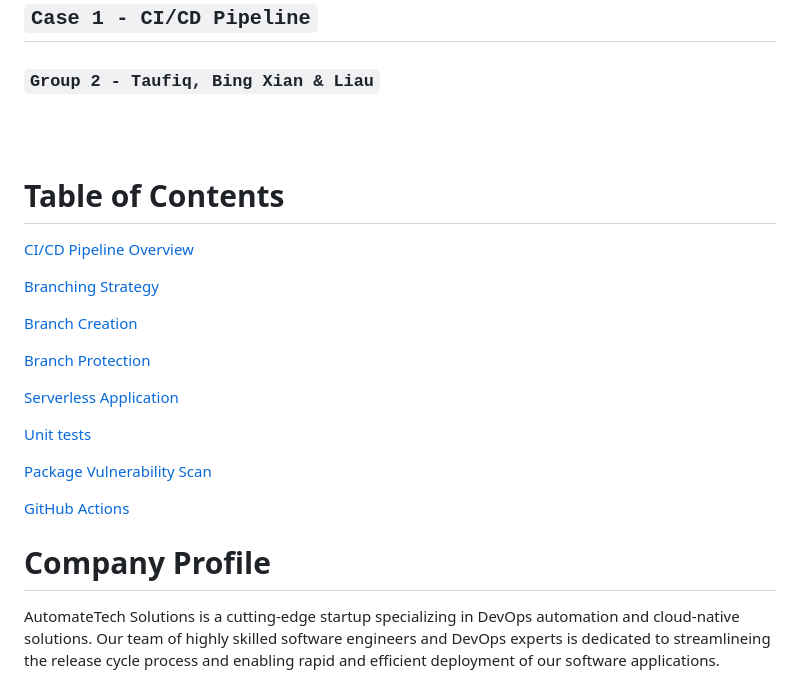
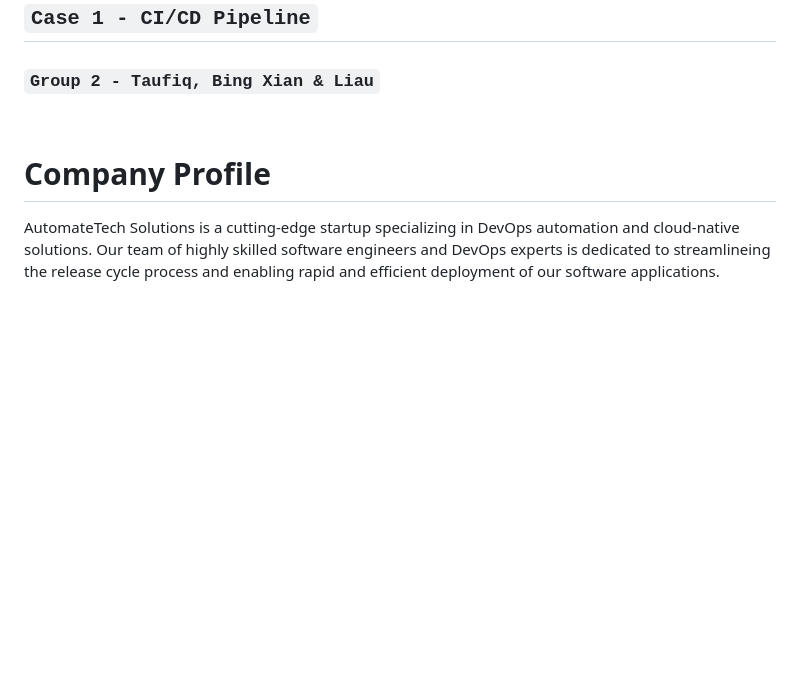
Before and after one commit to bxianlim/group2-capstone-project, a Markdown page: README.md, the part around the change. Rendered like a GitHub page; blank space fills up the shorter version.

Commit message:
remove TOC

```diff
--- a/README.md
+++ b/README.md
@@ -2,24 +2,6 @@
 ## `Case 1 - CI/CD Pipeline`
 ### `Group 2 - Taufiq, Bing Xian & Liau`
 <br>
-<br>
-
-# Table of Contents
-[CI/CD Pipeline Overview](#pipeline-overview)
-
-[Branching Strategy](#branching-strategy)
-
-[Branch Creation](#branch-creation)
-
-[Branch Protection](#branch-protection)
-
-[Serverless Application](#serverless-application)
-
-[Unit tests](#unit-tests)
-
-[Package Vulnerability Scan](#package-vulnerability-scan)
-
-[GitHub Actions](#github-actions)
 
 # Company Profile
 AutomateTech Solutions is a cutting-edge startup specializing in DevOps automation and cloud-native solutions. Our team of highly skilled software engineers and DevOps experts is dedicated to streamlineing the release cycle process and enabling rapid and efficient deployment of our software applications.
```
